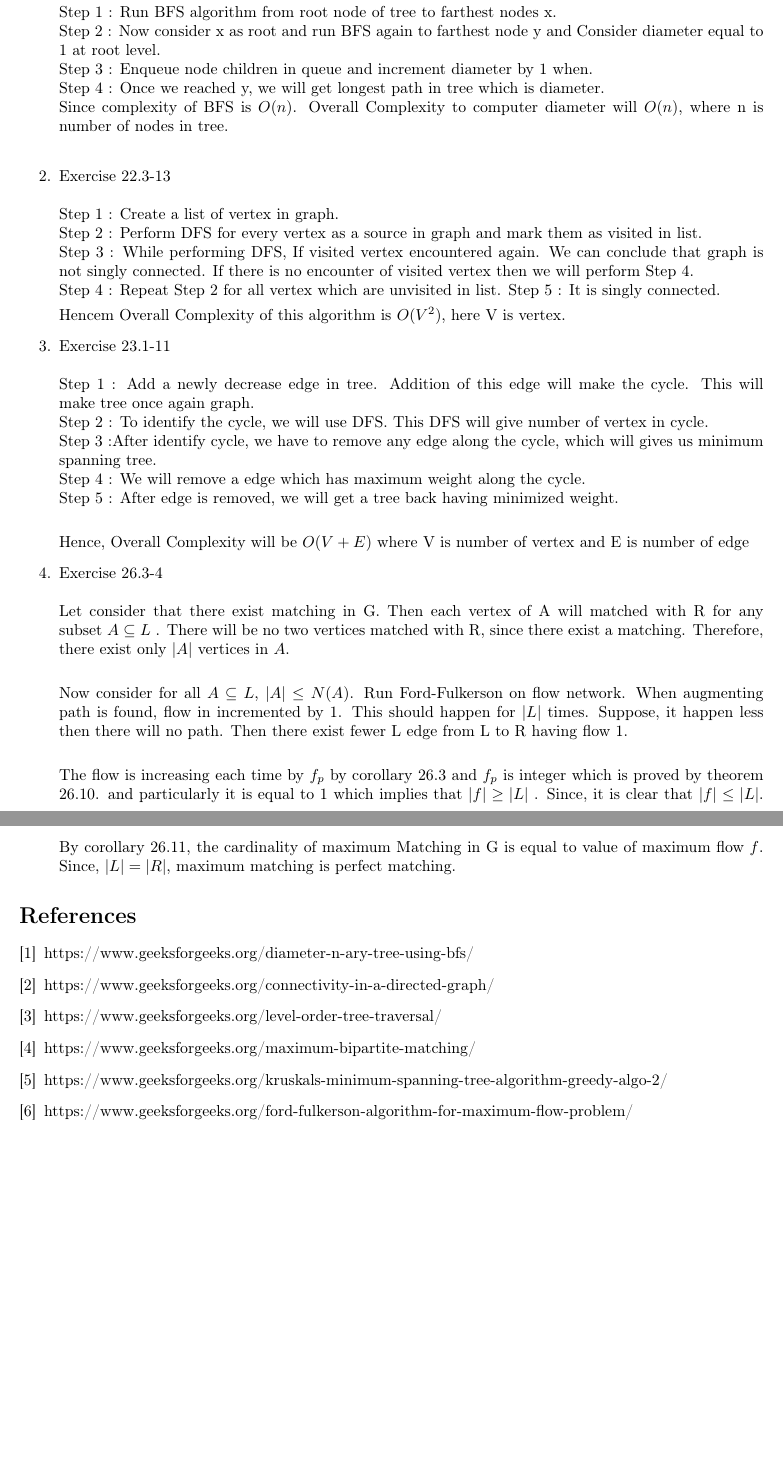
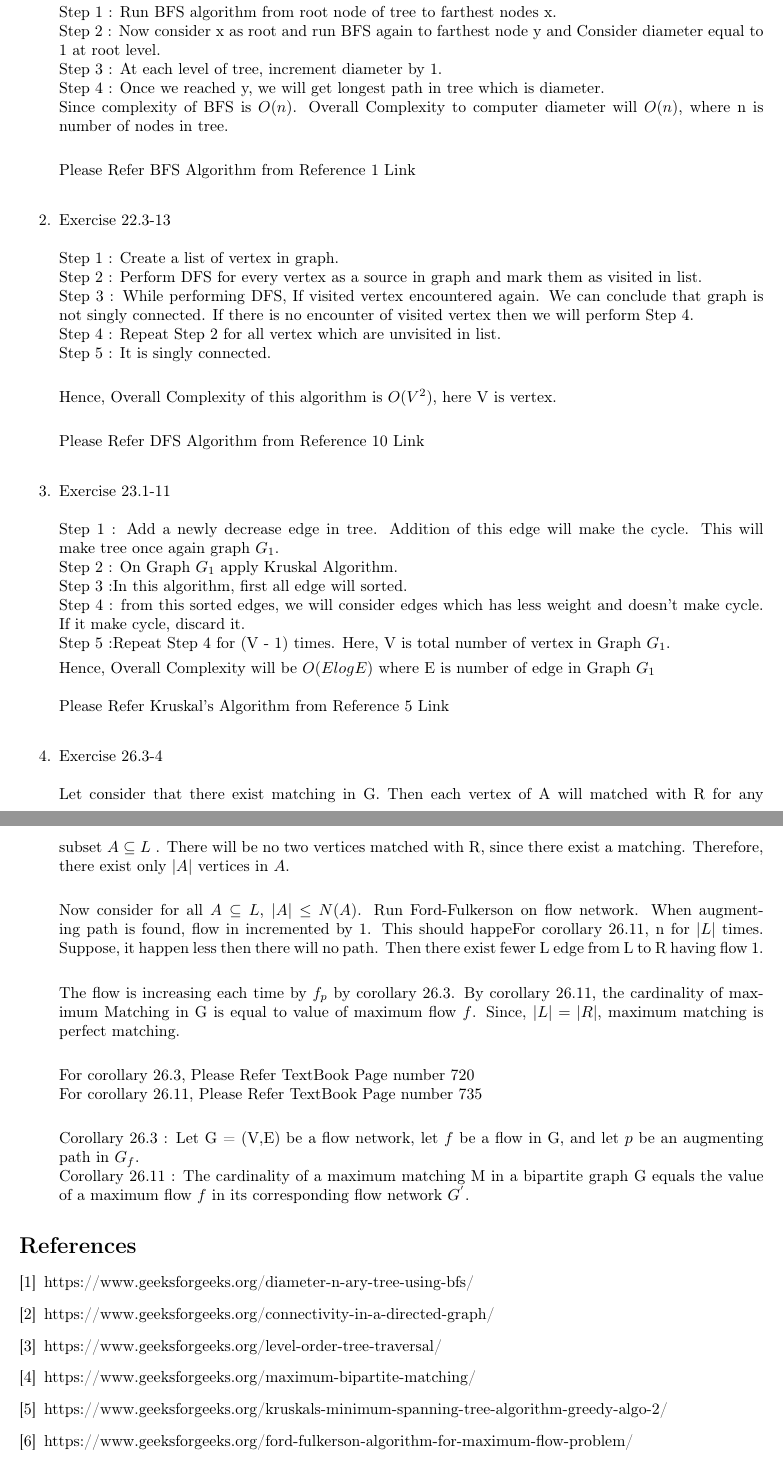
Before and after one commit to himens72/COMP6651-Design-and-Analysis-of-Algorithms, a LaTeX problem sheet (Theoretical Assignment 2/TA.tex): two parts of pages 1 and 2 of 2, joined at a grey line, cut so that both start at the same text, the shorter picture padded with empty space. Compiled offline with pdfLaTeX.

Commit message:
Submitted Files in EAS Portal
Signed-off-by: Himen <himens72@gmail.com>

```diff
--- a/Theoretical Assignment 2/TA.tex
+++ b/Theoretical Assignment 2/TA.tex
@@ -17,33 +17,47 @@ Prof. Tiberiu Popa \hfill Due Date: 12/Apr/2019 \\
     To compute diameter of tree, we will use BFS algorithm with queue to find a  longest path between two nodes.\\
     Step 1 : Run BFS algorithm from root node of tree to farthest nodes x. \\
     Step 2 : Now consider x as root and run BFS again to farthest node y and Consider diameter equal to 1 at root level.\\
-    Step 3 : Enqueue node children in queue and increment diameter by 1 when. \\
+    Step 3 : At each level of tree, increment diameter by 1.\\
     Step 4 : Once we reached y, we will get longest path in tree which is diameter. \\
     Since complexity of BFS is $O(n)$. Overall Complexity to computer diameter will $O(n)$, where n is number of nodes in  tree.\\
+
+    Please Refer BFS Algorithm from Reference 1  Link \\
+
+
     \item Exercise 22.3-13\\ \\
     Step 1 : Create a list of vertex in graph.\\
     Step 2 : Perform DFS for every vertex as a source in graph and mark them as visited in list.\\
     Step 3 : While performing DFS, If visited vertex encountered again. We can conclude that graph is not singly connected. If there is no encounter of visited vertex then we will perform Step 4. \\
-    Step 4 : Repeat Step 2 for all vertex which are unvisited in list.
-    Step 5 : It is singly connected.
+    Step 4 : Repeat Step 2 for all vertex which are unvisited in list.\\
+    Step 5 : It is singly connected.\\
 
-    Hencem Overall Complexity of this algorithm is $O(V^2)$, here V is vertex.
+    Hence, Overall Complexity of this algorithm is $O(V^2)$, here V is vertex.\\
 
+    Please Refer DFS Algorithm from Reference 10 Link \\
     \item Exercise 23.1-11\\ \\
-    Step 1 : Add a newly decrease edge in tree. Addition of this edge will make the cycle. This will make tree once again graph.\\
-    Step 2 : To identify the cycle, we will use DFS. This DFS will give number of vertex in cycle. \\
-    Step 3 :After identify cycle, we have to remove any edge along the cycle, which will gives us minimum spanning tree.\\
-    Step 4 : We will remove a edge which  has maximum weight along the cycle.\\
-    Step 5 : After edge is removed, we will get a tree back having minimized weight.\\
+    Step 1 : Add a newly decrease edge in tree. Addition of this edge will make the cycle. This will make tree once again graph $G_{1}$.\\
+    Step 2 : On  Graph $G_{1}$ apply Kruskal Algorithm.\\
+    Step 3 :In this algorithm, first all edge will sorted.\\
+    Step 4 : from this sorted edges, we will consider edges which has less weight and doesn't make cycle. If it make cycle, discard it. \\
+    Step 5 :Repeat Step 4 for (V - 1) times. Here, V is total number of vertex in Graph $G_{1}$.
 
-    Hence, Overall Complexity will  be $O(V+E)$ where V is number of vertex and E is number of edge
+    Hence, Overall Complexity will  be $O(ElogE)$ where E  is number of edge  in Graph
+    $G_{1}$ \\\\
+    Please Refer Kruskal's  Algorithm from Reference 5 Link \\
+
     \item Exercise 26.3-4\\ \\
     Let consider that there exist matching in G. Then each vertex of A will matched with R for any subset  $A \subseteq L$  . There will be no two vertices matched with R, since there exist a matching. Therefore, there exist only $|A|$ vertices in $A$.\\
 
-    Now consider for all $A \subseteq L$,  $|A|$ $\leq$ $N(A)$. Run Ford-Fulkerson on flow network. When augmenting path is found, flow in incremented by 1. This should happen for $|L|$ times. Suppose, it happen less then there will no path. Then there exist fewer  L edge from L to R having flow 1.  \\
+    Now consider for all $A \subseteq L$,  $|A|$ $\leq$ $N(A)$. Run Ford-Fulkerson on flow network. When augmenting path is found, flow in incremented by 1. This should happeFor corollary 26.11,
+n for $|L|$ times. Suppose, it happen less then there will no path. Then there exist fewer  L edge from L to R having flow 1.  \\
 
-    The flow is increasing each time by $f_{p}$ by corollary 26.3 and $f_{p}$ is integer which is proved by theorem 26.10. and particularly it is equal to 1 which implies that $|f| \geq |L|$ . Since, it is clear that $|f| \leq |L|$. By corollary 26.11, the cardinality of maximum Matching in G is equal to value of  maximum flow $f$. Since, $|L| = |R|$, maximum matching is perfect matching.
+    The flow is increasing each time by $f_{p}$ by corollary 26.3.   By corollary 26.11, the cardinality of maximum Matching in G is equal to value of  maximum flow $f$. Since, $|L| = |R|$, maximum matching is perfect matching.\\
 
+    For corollary 26.3, Please Refer TextBook Page number 720\\
+    For corollary 26.11, Please Refer TextBook Page number 735 \\
+
+    Corollary 26.3 :  Let G = (V,E) be a flow network, let $f$ be a flow in G, and let $p$ be an augmenting path in $G_{f}$. \\
+    Corollary 26.11 : The cardinality of a maximum matching M in a bipartite graph G equals the value of a maximum flow $f$ in its corresponding flow network $G^{'}$.
 \end{enumerate}
 \begin{thebibliography}{9}
 \bibitem{geeksforgeeks}
```
Also changed, not shown: Theoretical Assignment 2/TA.pdf, Theoretical Assignment 2/TA.tex (11 more changed lines), 1 other file.
